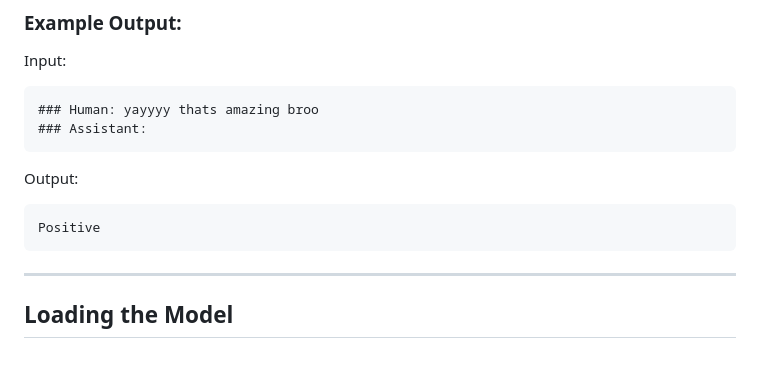
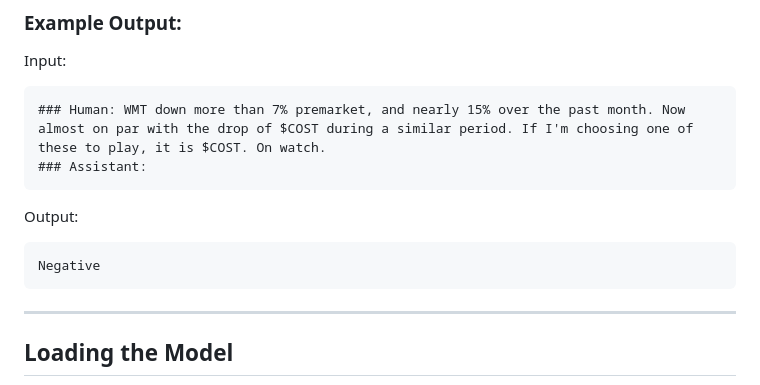
Before and after one commit to ibrahimm7004/falcon-7b-finetuned-twitter-sentiment, a Markdown page: README.md, the part around the change. Rendered like a GitHub page; blank space fills up the shorter version.

````diff
--- a/README.md
+++ b/README.md
@@ -156,12 +156,12 @@ print(response)
 ### Example Output:
 Input:
 ```
-### Human: yayyyy thats amazing broo
+### Human: WMT down more than 7% premarket, and nearly 15% over the past month. Now almost on par with the drop of $COST during a similar period. If I'm choosing one of these to play, it is $COST. On watch.
 ### Assistant:
 ```
 Output:
 ```
-Positive
+Negative
 ```
 
 ---
````
